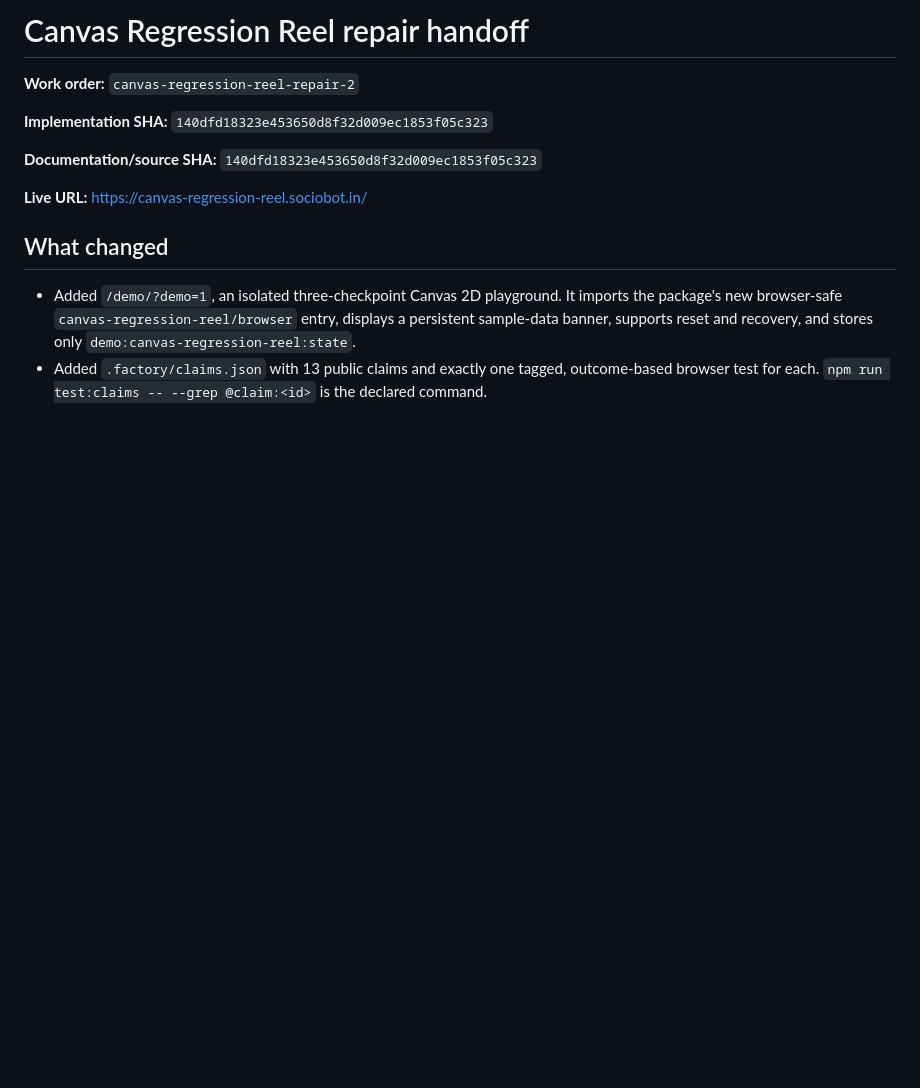
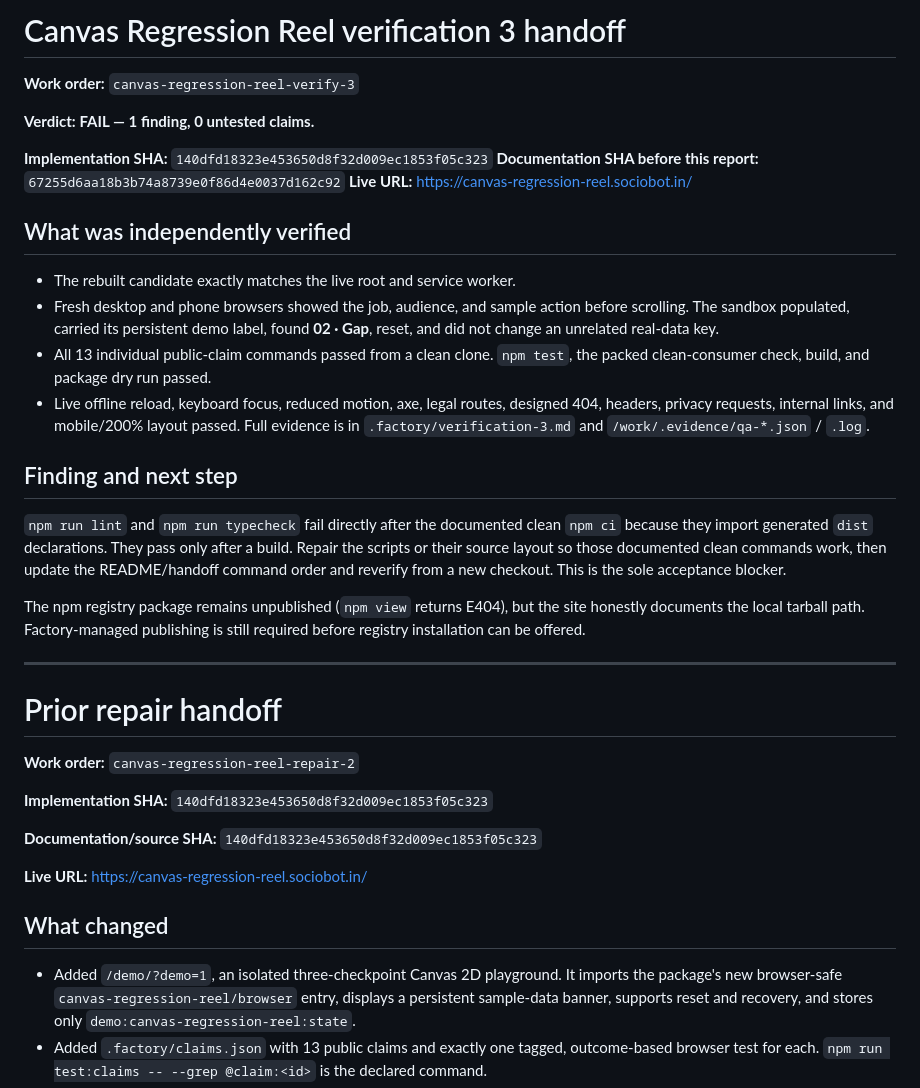
Before and after one commit to B-Divyesh/sf-canvas-regression-reel, a Markdown page: .factory/handoff.md, the part around the change. Drawn GitHub-style; blank space fills up the shorter version.

Commit message:
qa: record verification 3 failure

```diff
--- a/.factory/handoff.md
+++ b/.factory/handoff.md
@@ -1,4 +1,41 @@
-# Canvas Regression Reel repair handoff
+# Canvas Regression Reel verification 3 handoff
+
+**Work order:** `canvas-regression-reel-verify-3`
+
+**Verdict:** **FAIL — 1 finding, 0 untested claims.**
+
+**Implementation SHA:** `140dfd18323e453650d8f32d009ec1853f05c323`
+**Documentation SHA before this report:** `67255d6aa18b3b74a8739e0f86d4e0037d162c92`
+**Live URL:** https://canvas-regression-reel.sociobot.in/
+
+## What was independently verified
+
+- The rebuilt candidate exactly matches the live root and service worker.
+- Fresh desktop and phone browsers showed the job, audience, and sample action
+  before scrolling. The sandbox populated, carried its persistent demo label,
+  found **02 · Gap**, reset, and did not change an unrelated real-data key.
+- All 13 individual public-claim commands passed from a clean clone. `npm
+  test`, the packed clean-consumer check, build, and package dry run passed.
+- Live offline reload, keyboard focus, reduced motion, axe, legal routes,
+  designed 404, headers, privacy requests, internal links, and mobile/200%
+  layout passed. Full evidence is in `.factory/verification-3.md` and
+  `/work/.evidence/qa-*.json` / `.log`.
+
+## Finding and next step
+
+`npm run lint` and `npm run typecheck` fail directly after the documented
+clean `npm ci` because they import generated `dist` declarations. They pass
+only after a build. Repair the scripts or their source layout so those
+documented clean commands work, then update the README/handoff command order
+and reverify from a new checkout. This is the sole acceptance blocker.
+
+The npm registry package remains unpublished (`npm view` returns E404), but
+the site honestly documents the local tarball path. Factory-managed publishing
+is still required before registry installation can be offered.
+
+---
+
+# Prior repair handoff
 
 **Work order:** `canvas-regression-reel-repair-2`
 
```
Also changed, not shown: .factory/verification-3.md (added, +144 -0 lines).
